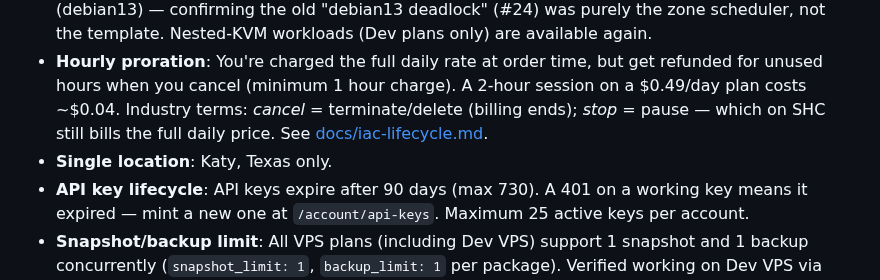
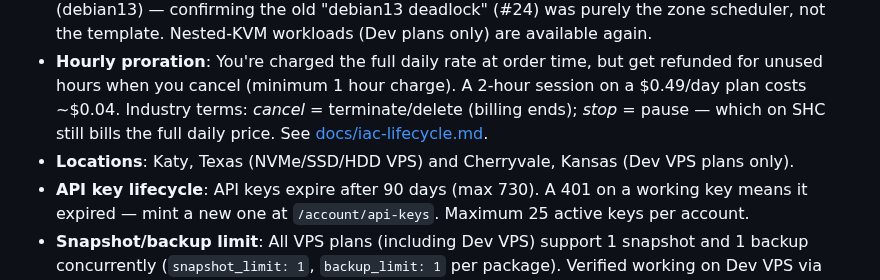
Before and after one commit to Amperstrand/shc-toolkit, a Markdown page: README.md, the part around the change. Drawn GitHub-style.

```diff
--- a/README.md
+++ b/README.md
@@ -316,7 +316,7 @@ web-session based). Our affiliate link stays in this README; an
 - **Nested KVM**: Available ONLY on **Dev VPS plans** (pkg 80–84, Cherryvale, KS). NVMe/SSD/HDD VPS plans do NOT expose VMX/SVM to guests — QEMU runs in TCG (software emulation) only. **Empirically verified 2026-07-20**: NVMe Starter (pkg 23, Katy-TX) probed via SSH — `grep -c 'vmx|svm' /proc/cpuinfo` = 0, `/dev/kvm` absent. Verify after ordering with `grep -E 'vmx|svm' /proc/cpuinfo` or `shc kvm-check <service_id>`.
 - **Dev zone scheduler hang (issue #28) — RESOLVED**: Dev VPS plans (pkg 80–84, Cherryvale, KS) previously failed to provision (scheduler never assigned an IP). **Recovered and verified 2026-08-25** via `scripts/dev-zone-probe.py`: pkg 80 provisioned in 85s (debian12) and 102s (debian13) — confirming the old "debian13 deadlock" (#24) was purely the zone scheduler, not the template. Nested-KVM workloads (Dev plans only) are available again.
 - **Hourly proration**: You're charged the full daily rate at order time, but get refunded for unused hours when you cancel (minimum 1 hour charge). A 2-hour session on a $0.49/day plan costs ~$0.04. Industry terms: *cancel* = terminate/delete (billing ends); *stop* = pause — which on SHC still bills the full daily price. See [docs/iac-lifecycle.md](docs/iac-lifecycle.md).
-- **Single location**: Katy, Texas only.
+- **Locations**: Katy, Texas (NVMe/SSD/HDD VPS) and Cherryvale, Kansas (Dev VPS plans only).
 - **API key lifecycle**: API keys expire after 90 days (max 730). A 401 on a working key means it expired — mint a new one at `/account/api-keys`. Maximum 25 active keys per account.
 - **Snapshot/backup limit**: All VPS plans (including Dev VPS) support 1 snapshot and 1 backup concurrently (`snapshot_limit: 1`, `backup_limit: 1` per package). Verified working on Dev VPS via front-door E2E (2026-07-01).
 
```
Also changed, not shown: CHANGELOG.md (+3 -0 lines).
